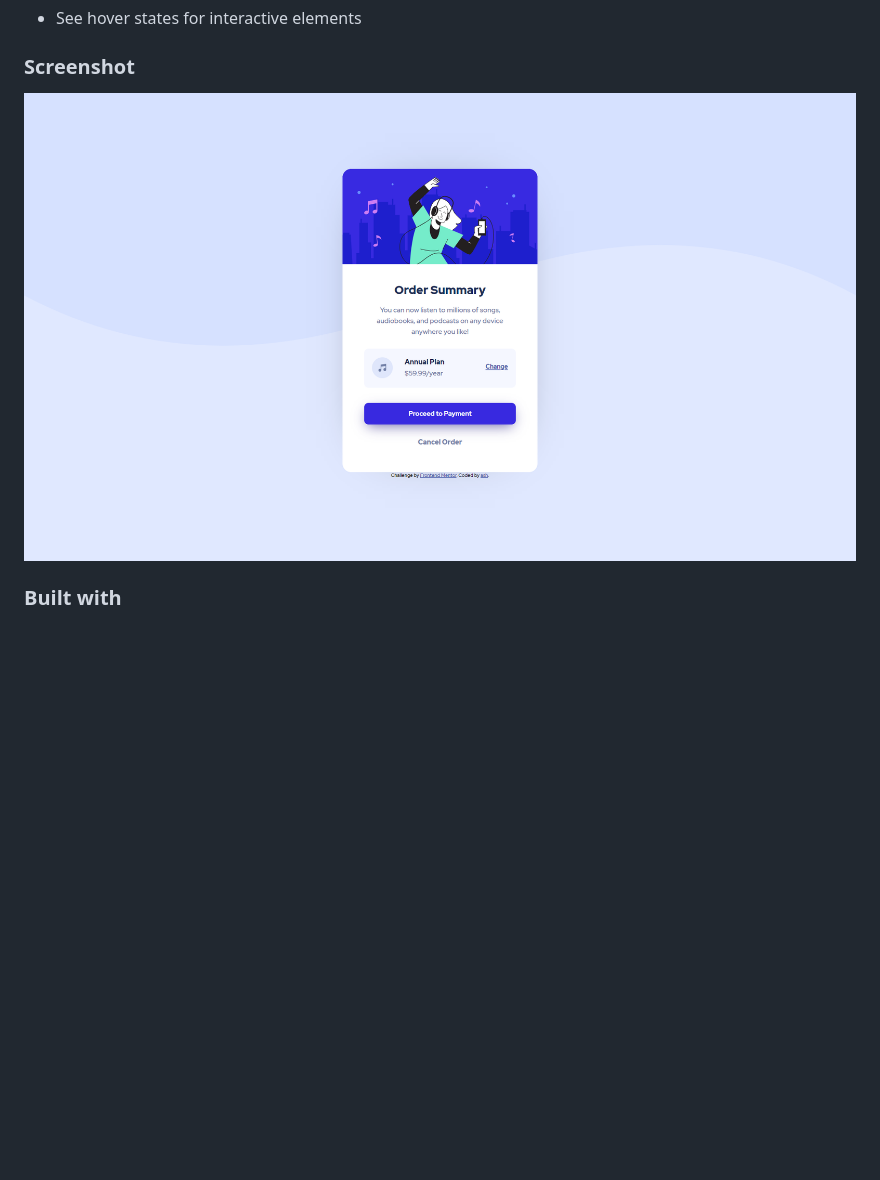
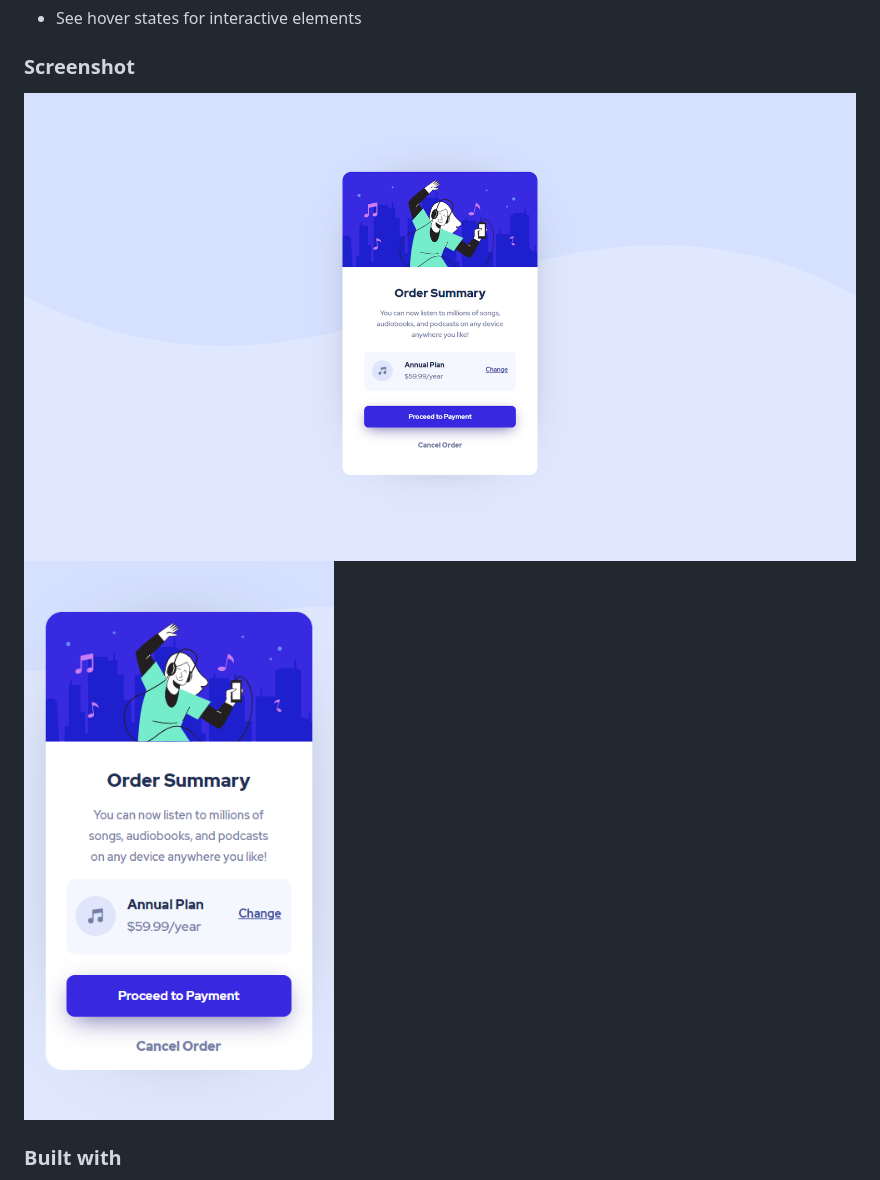
Before and after one commit to m-Ash1/simple-order-summary, a Markdown page: README.md, the part around the change. GitHub-like rendering; pictures changed too: screenshots/desktop-screenshot.PNG, screenshots/mobile-screenshot.PNG (added); blank space fills up the shorter version.

Commit message:
added mobile view screenshot

```diff
--- a/README.md
+++ b/README.md
@@ -27,6 +27,7 @@ Users should be able to:
 ### Screenshot
 
 ![desktop view](./screenshots/desktop-screenshot.PNG)
+![mobile view](./screenshots/mobile-screenshot.PNG)
 
 
 ### Built with
```
Also changed, not shown: 1 other file.
